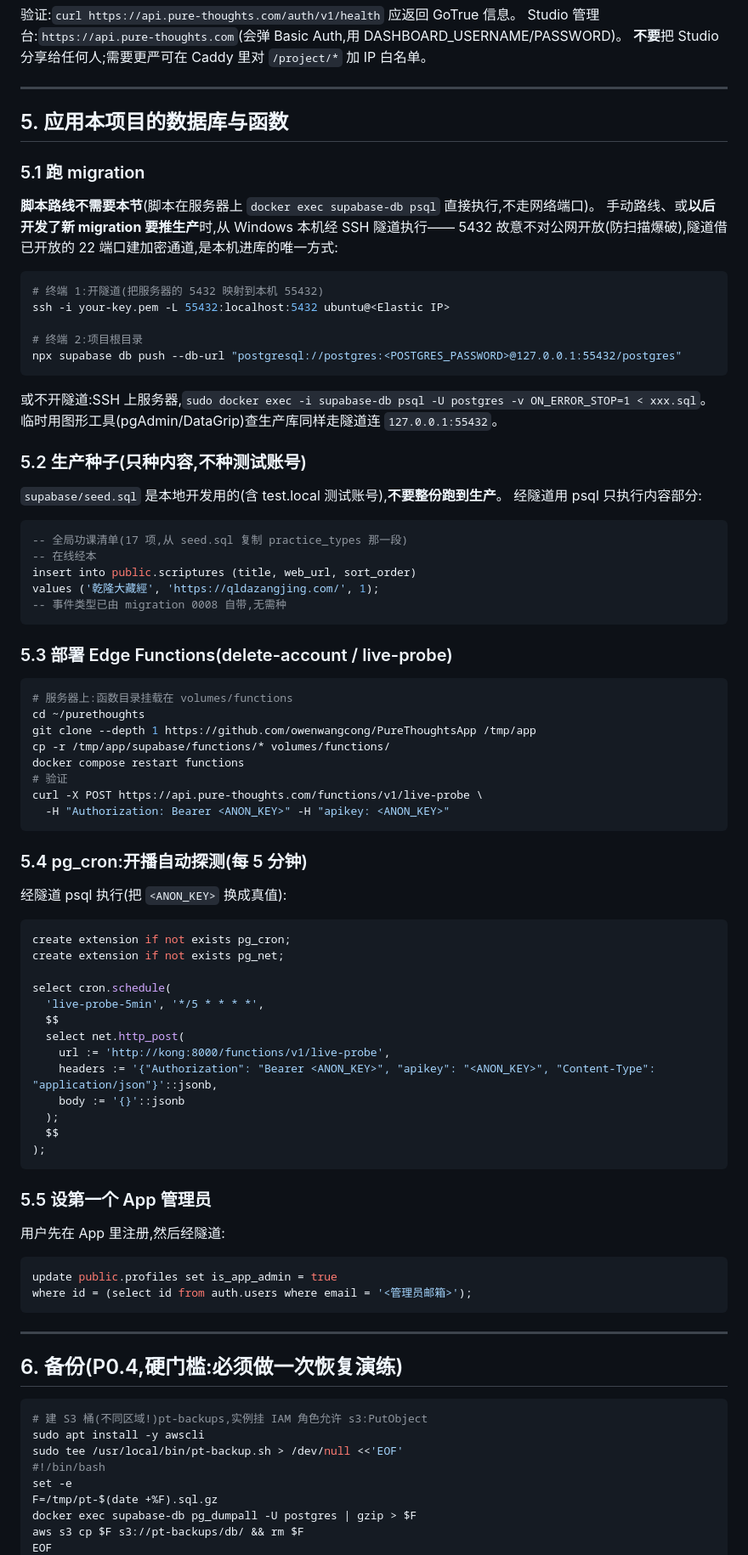
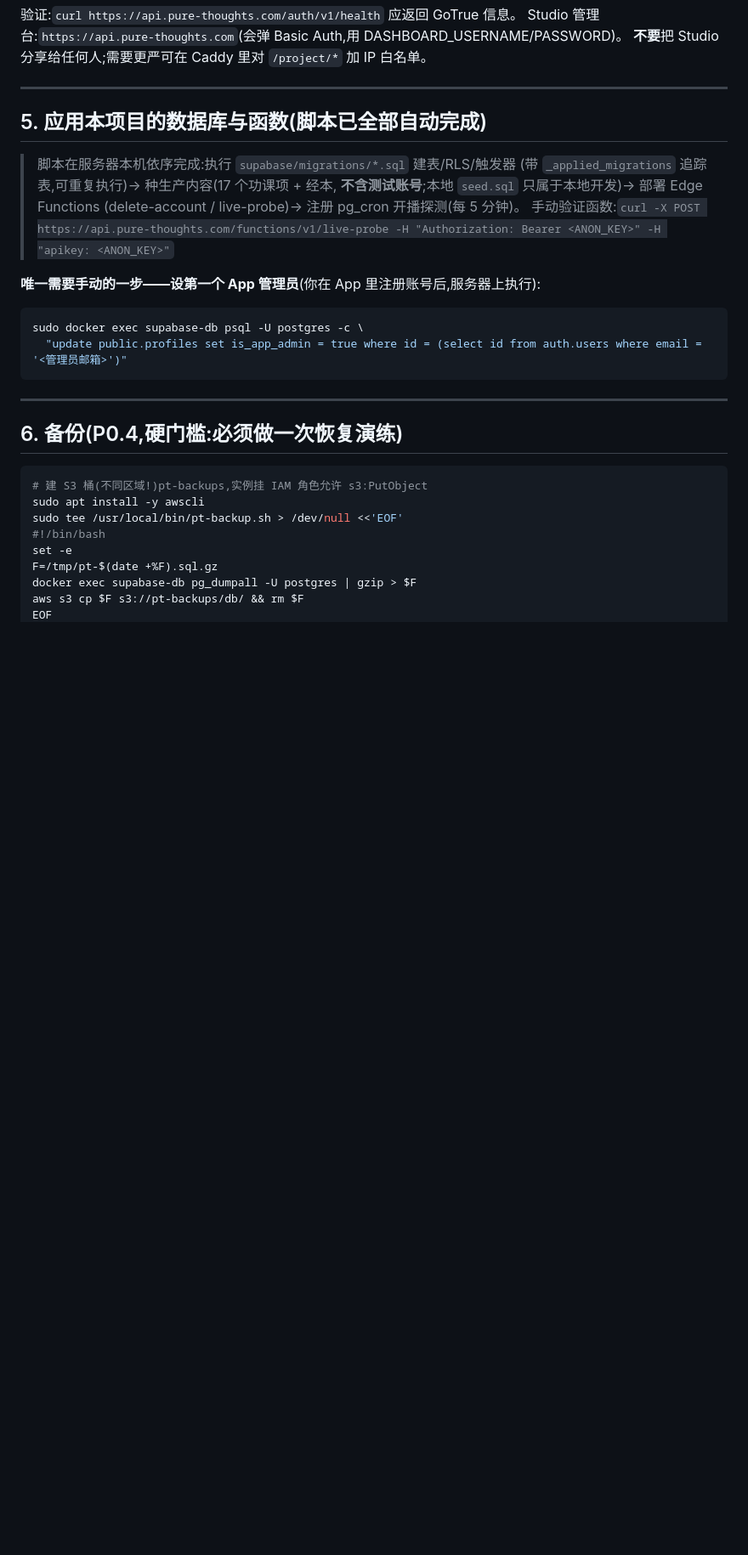
Before and after one commit to owenwangcong/PureThoughtsApp, a Markdown page: docs/infra/deploy-aws-ec2.md, the part around one of its changes. Shown at 85% size. Rendered like a GitHub page; blank space fills up the shorter version.

Commit message:
docs: §5 压缩为脚本自动化说明 + 唯一手动步骤 (设管理员);推新 migration 的两种方式挪进 §10 运维速查
Co-Authored-By: Claude Fable 5 <noreply@anthropic.com>

````diff
--- a/docs/infra/deploy-aws-ec2.md
+++ b/docs/infra/deploy-aws-ec2.md
@@ -147,78 +147,19 @@ Studio 管理台:`https://api.pure-thoughts.com`(会弹 Basic Auth,用 DASHBOARD
 
 ---
 
-## 5. 应用本项目的数据库与函数
+## 5. 应用本项目的数据库与函数(脚本已全部自动完成)
 
-### 5.1 跑 migration
+> 脚本在服务器本机依序完成:执行 `supabase/migrations/*.sql` 建表/RLS/触发器
+>(带 `_applied_migrations` 追踪表,可重复执行)→ 种生产内容(17 个功课项 + 经本,
+> **不含测试账号**;本地 `seed.sql` 只属于本地开发)→ 部署 Edge Functions
+>(delete-account / live-probe)→ 注册 pg_cron 开播探测(每 5 分钟)。
+> 手动验证函数:`curl -X POST https://api.pure-thoughts.com/functions/v1/live-probe -H "Authorization: Bearer <ANON_KEY>" -H "apikey: <ANON_KEY>"`
 
-**脚本路线不需要本节**(脚本在服务器上 `docker exec supabase-db psql` 直接执行,不走网络端口)。
-手动路线、或**以后开发了新 migration 要推生产**时,从 Windows 本机经 SSH 隧道执行——
-5432 故意不对公网开放(防扫描爆破),隧道借已开放的 22 端口建加密通道,是本机进库的唯一方式:
-
-```powershell
-# 终端 1:开隧道(把服务器的 5432 映射到本机 55432)
-ssh -i your-key.pem -L 55432:localhost:5432 ubuntu@<Elastic IP>
-
-# 终端 2:项目根目录
-npx supabase db push --db-url "postgresql://postgres:<POSTGRES_PASSWORD>@127.0.0.1:55432/postgres"
-```
-
-或不开隧道:SSH 上服务器,`sudo docker exec -i supabase-db psql -U postgres -v ON_ERROR_STOP=1 < xxx.sql`。
-临时用图形工具(pgAdmin/DataGrip)查生产库同样走隧道连 `127.0.0.1:55432`。
-
-### 5.2 生产种子(只种内容,**不种测试账号**)
-
-`supabase/seed.sql` 是本地开发用的(含 test.local 测试账号),**不要整份跑到生产**。
-经隧道用 psql 只执行内容部分:
-
-```sql
--- 全局功课清单(17 项,从 seed.sql 复制 practice_types 那一段)
--- 在线经本
-insert into public.scriptures (title, web_url, sort_order)
-values ('乾隆大藏經', 'https://qldazangjing.com/', 1);
--- 事件类型已由 migration 0008 自带,无需种
-```
-
-### 5.3 部署 Edge Functions(delete-account / live-probe)
+**唯一需要手动的一步——设第一个 App 管理员**(你在 App 里注册账号后,服务器上执行):
 
 ```bash
-# 服务器上:函数目录挂载在 volumes/functions
-cd ~/purethoughts
-git clone --depth 1 https://github.com/owenwangcong/PureThoughtsApp /tmp/app
-cp -r /tmp/app/supabase/functions/* volumes/functions/
-docker compose restart functions
-# 验证
-curl -X POST https://api.pure-thoughts.com/functions/v1/live-probe \
-  -H "Authorization: Bearer <ANON_KEY>" -H "apikey: <ANON_KEY>"
-```
-
-### 5.4 pg_cron:开播自动探测(每 5 分钟)
-
-经隧道 psql 执行(把 `<ANON_KEY>` 换成真值):
-
-```sql
-create extension if not exists pg_cron;
-create extension if not exists pg_net;
-
-select cron.schedule(
-  'live-probe-5min', '*/5 * * * *',
-  $$
-  select net.http_post(
-    url := 'http://kong:8000/functions/v1/live-probe',
-    headers := '{"Authorization": "Bearer <ANON_KEY>", "apikey": "<ANON_KEY>", "Content-Type": "application/json"}'::jsonb,
-    body := '{}'::jsonb
-  );
-  $$
-);
-```
-
-### 5.5 设第一个 App 管理员
-
-用户先在 App 里注册,然后经隧道:
-
-```sql
-update public.profiles set is_app_admin = true
-where id = (select id from auth.users where email = '<管理员邮箱>');
+sudo docker exec supabase-db psql -U postgres -c \
+  "update public.profiles set is_app_admin = true where id = (select id from auth.users where email = '<管理员邮箱>')"
 ```
 
 ---
````
Also changed, not shown: other parts of docs/infra/deploy-aws-ec2.md (+11 -0 lines).
